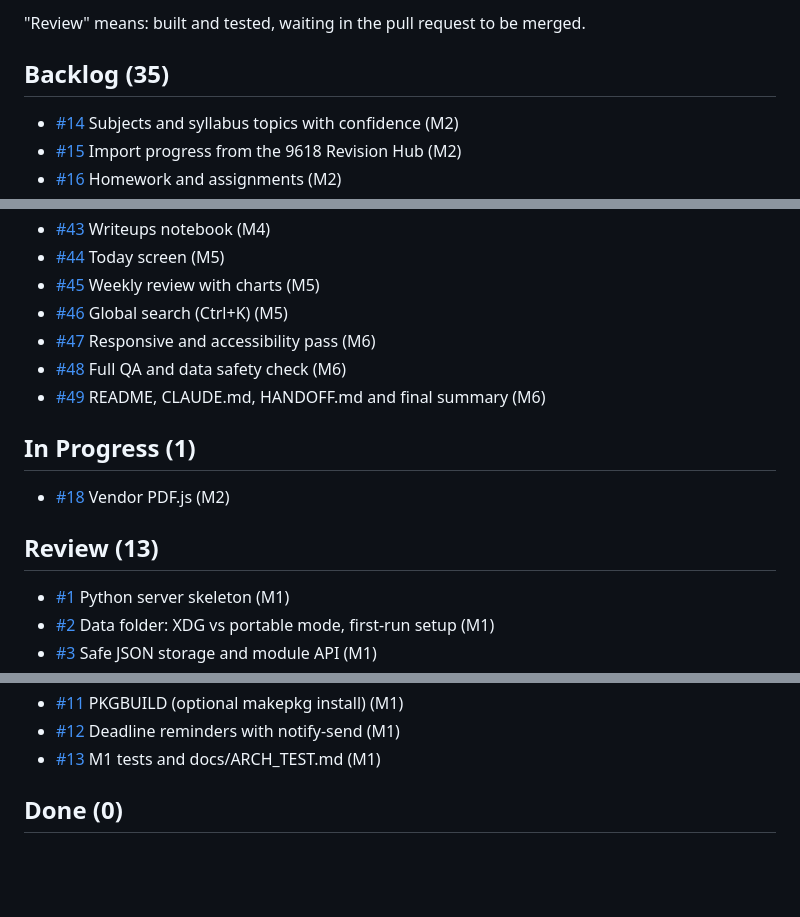
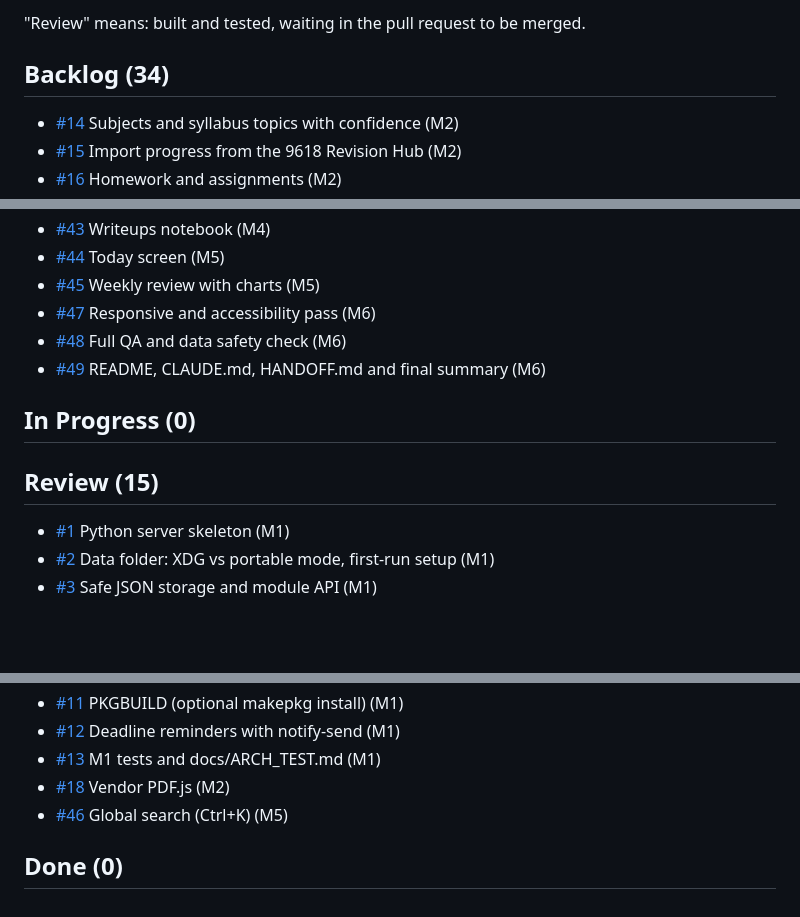
Before and after one commit to shack-dev-j/study-workspace, a Markdown page: docs/BOARD.md, 3 parts joined by grey strips. Rendered like a GitHub page; blank space fills up the shorter version.

```diff
--- a/docs/BOARD.md
+++ b/docs/BOARD.md
@@ -8,7 +8,7 @@ search `repo:shack-dev-j/study-workspace` and add all issues.
 
 "Review" means: built and tested, waiting in the pull request to be merged.
 
-## Backlog (35)
+## Backlog (34)
 
 - [#14](https://github.com/shack-dev-j/study-workspace/issues/14) Subjects and syllabus topics with confidence (M2)
 - [#15](https://github.com/shack-dev-j/study-workspace/issues/15) Import progress from the 9618 Revision Hub (M2)
@@ -41,16 +41,14 @@ search `repo:shack-dev-j/study-workspace` and add all issues.
 - [#43](https://github.com/shack-dev-j/study-workspace/issues/43) Writeups notebook (M4)
 - [#44](https://github.com/shack-dev-j/study-workspace/issues/44) Today screen (M5)
 - [#45](https://github.com/shack-dev-j/study-workspace/issues/45) Weekly review with charts (M5)
-- [#46](https://github.com/shack-dev-j/study-workspace/issues/46) Global search (Ctrl+K) (M5)
 - [#47](https://github.com/shack-dev-j/study-workspace/issues/47) Responsive and accessibility pass (M6)
 - [#48](https://github.com/shack-dev-j/study-workspace/issues/48) Full QA and data safety check (M6)
 - [#49](https://github.com/shack-dev-j/study-workspace/issues/49) README, CLAUDE.md, HANDOFF.md and final summary (M6)
 
-## In Progress (1)
+## In Progress (0)
 
-- [#18](https://github.com/shack-dev-j/study-workspace/issues/18) Vendor PDF.js (M2)
 
-## Review (13)
+## Review (15)
 
 - [#1](https://github.com/shack-dev-j/study-workspace/issues/1) Python server skeleton (M1)
 - [#2](https://github.com/shack-dev-j/study-workspace/issues/2) Data folder: XDG vs portable mode, first-run setup (M1)
@@ -65,5 +63,7 @@ search `repo:shack-dev-j/study-workspace` and add all issues.
 - [#11](https://github.com/shack-dev-j/study-workspace/issues/11) PKGBUILD (optional makepkg install) (M1)
 - [#12](https://github.com/shack-dev-j/study-workspace/issues/12) Deadline reminders with notify-send (M1)
 - [#13](https://github.com/shack-dev-j/study-workspace/issues/13) M1 tests and docs/ARCH_TEST.md (M1)
+- [#18](https://github.com/shack-dev-j/study-workspace/issues/18) Vendor PDF.js (M2)
+- [#46](https://github.com/shack-dev-j/study-workspace/issues/46) Global search (Ctrl+K) (M5)
 
 ## Done (0)
```
Also changed, not shown: HANDOFF.md (+9 -7 lines), docs/ISSUES.md (+6 -6 lines).
